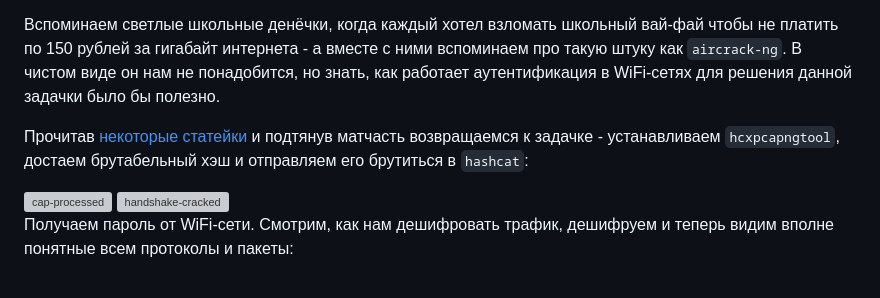
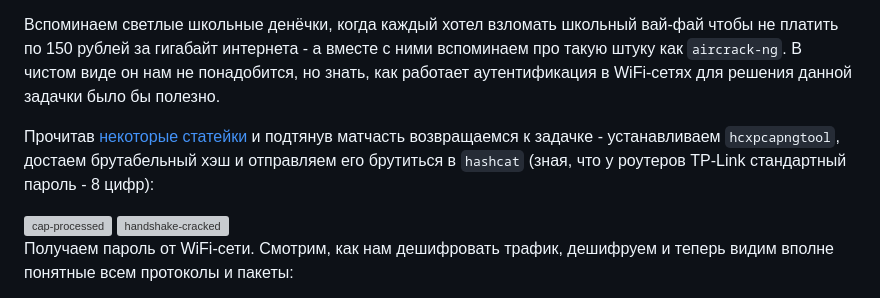
Before and after one commit to Goida-CTF/Writeups-2026, a Markdown page: Forensics/EFN/README.md, the part around the change. Drawn GitHub-style; grey boxes are pictures that could not be loaded.

```diff
--- a/Forensics/EFN/README.md
+++ b/Forensics/EFN/README.md
@@ -34,7 +34,7 @@ _______
 
 Вспоминаем светлые школьные денёчки, когда каждый хотел взломать школьный вай-фай чтобы не платить по 150 рублей за гигабайт интернета - а вместе с ними вспоминаем про такую штуку как `aircrack-ng`. В чистом виде он нам не понадобится, но знать, как работает аутентификация в WiFi-сетях для решения данной задачки было бы полезно.
 
-Прочитав [некоторые статейки](https://www.opennet.ru/tips/3025_wpa_wpa2_wifi_aircrackng_hashcat.shtml) и подтянув матчасть возвращаемся к задачке - устанавливаем `hcxpcapngtool`, достаем брутабельный хэш и отправляем его брутиться в `hashcat`:
+Прочитав [некоторые статейки](https://www.opennet.ru/tips/3025_wpa_wpa2_wifi_aircrackng_hashcat.shtml) и подтянув матчасть возвращаемся к задачке - устанавливаем `hcxpcapngtool`, достаем брутабельный хэш и отправляем его брутиться в `hashcat` (зная, что у роутеров TP-Link стандартный пароль - 8 цифр):
 
 <img width="1920" height="1080" alt="cap-processed" src="https://github.com/user-attachments/assets/1a6199dc-00fc-4245-a084-01f7526d93dd" />
 
```
